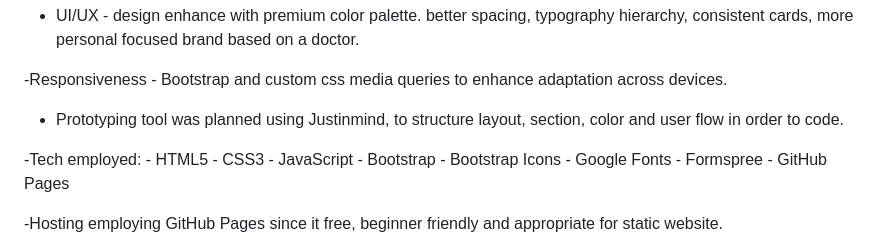
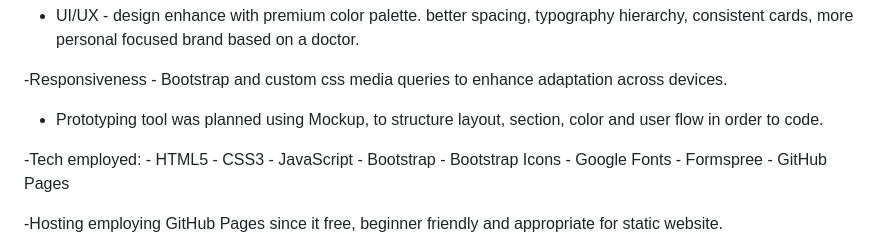
Before and after one commit to GabbyR-code/Dental--Doctor--Landing--Page, a Markdown page: README.md, the part around the change. GitHub-like rendering.

```diff
--- a/README.md
+++ b/README.md
@@ -28,7 +28,7 @@ Based on Feedback of Previous deliver Landing Page, improvement were made to thi
 
 -Responsiveness - Bootstrap  and custom css media queries to enhance adaptation across devices.
 
-- Prototyping tool was planned using Justinmind, to structure layout, section, color and user flow in order to code.
+- Prototyping tool was planned using Mockup, to structure layout, section, color and user flow in order to code.
 
 -Tech employed:
     - HTML5
```
